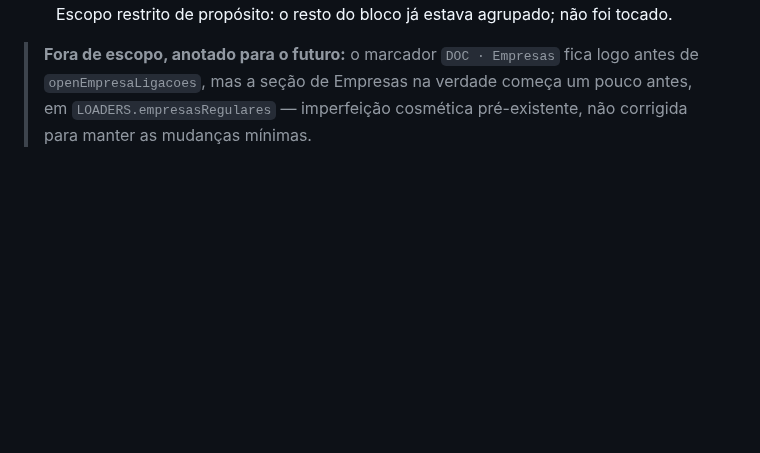
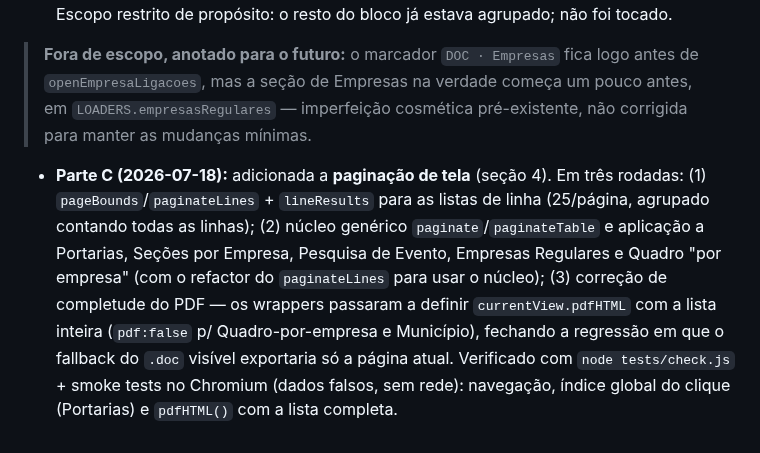
Before and after one commit to LucasMolinari9/LucasCTEC, a Markdown page: docs/estrutura-frontend.md, the part around one of its changes. GitHub-like rendering; blank space fills up the shorter version.

```diff
--- a/docs/estrutura-frontend.md
+++ b/docs/estrutura-frontend.md
@@ -108,3 +157,13 @@ ordem/TDZ em runtime. Ao mover código, use as 3 camadas:
 > `openEmpresaLigacoes`, mas a seção de Empresas na verdade começa um pouco antes, em
 > `LOADERS.empresasRegulares` — imperfeição cosmética pré-existente, não corrigida para manter as
 > mudanças mínimas.
+
+- **Parte C (2026-07-18):** adicionada a **paginação de tela** (seção 4). Em três rodadas:
+  (1) `pageBounds`/`paginateLines` + `lineResults` para as listas de linha (25/página, agrupado
+  contando todas as linhas); (2) núcleo genérico `paginate`/`paginateTable` e aplicação a Portarias,
+  Seções por Empresa, Pesquisa de Evento, Empresas Regulares e Quadro "por empresa" (com o refactor
+  do `paginateLines` para usar o núcleo); (3) correção de completude do PDF — os wrappers passaram a
+  definir `currentView.pdfHTML` com a lista inteira (`pdf:false` p/ Quadro-por-empresa e Município),
+  fechando a regressão em que o fallback do `.doc` visível exportaria só a página atual. Verificado
+  com `node tests/check.js` + smoke tests no Chromium (dados falsos, sem rede): navegação, índice
+  global do clique (Portarias) e `pdfHTML()` com a lista completa.
```
Also changed, not shown: other parts of docs/estrutura-frontend.md (+50 -1 lines), CLAUDE.md (+13 -4 lines).
